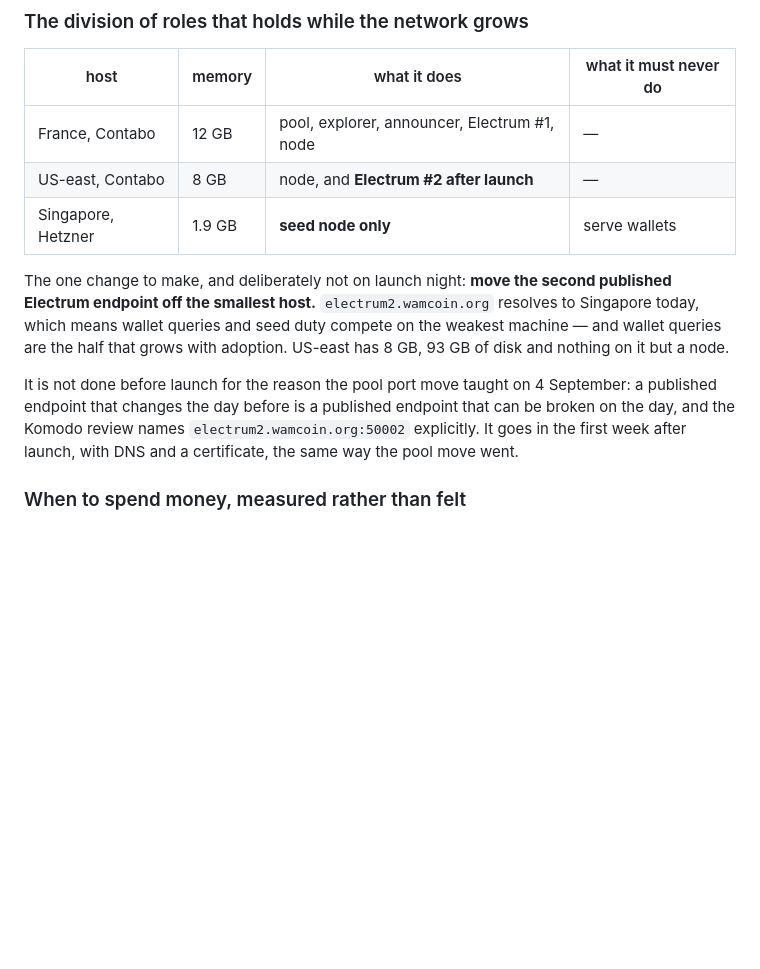
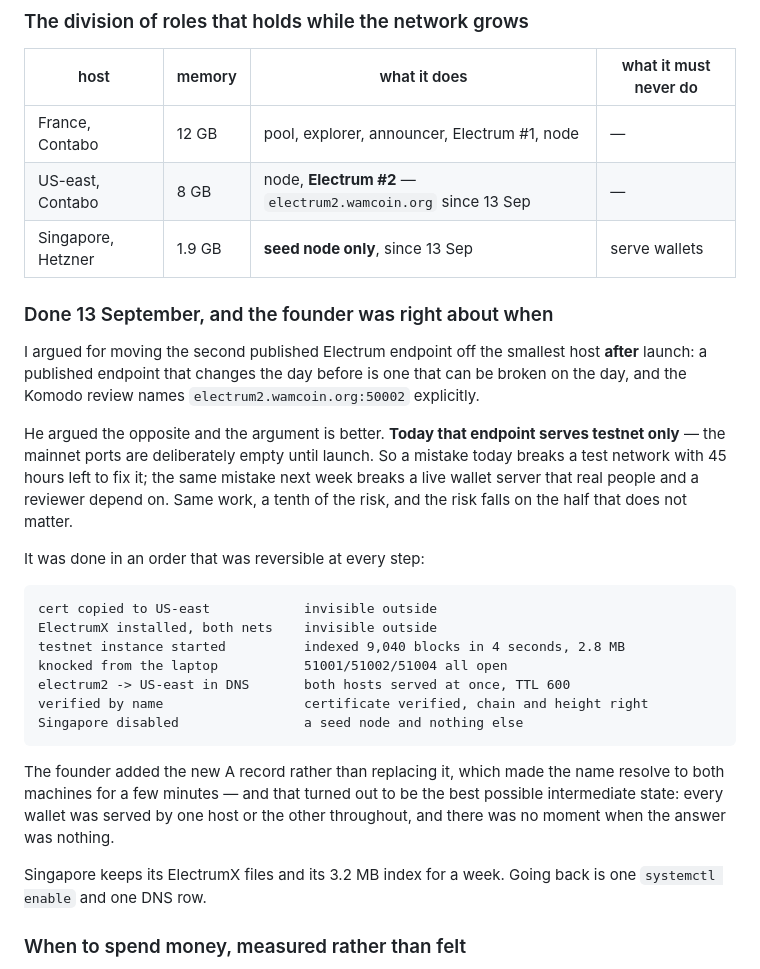
Before and after one commit to wam-coin-official/wam-coin, a Markdown page: docs/ROADMAP.md, the part around the change. Rendered like a GitHub page; blank space fills up the shorter version.

````diff
--- a/docs/ROADMAP.md
+++ b/docs/ROADMAP.md
@@ -120,20 +120,42 @@ patch. What it is **not** is a promise that 1914 MB is enough forever.
 | host | memory | what it does | what it must never do |
 |---|---|---|---|
 | France, Contabo | 12 GB | pool, explorer, announcer, Electrum #1, node | — |
-| US-east, Contabo | 8 GB | node, and **Electrum #2 after launch** | — |
-| Singapore, Hetzner | 1.9 GB | **seed node only** | serve wallets |
+| US-east, Contabo | 8 GB | node, **Electrum #2** — `electrum2.wamcoin.org` since 13 Sep | — |
+| Singapore, Hetzner | 1.9 GB | **seed node only**, since 13 Sep | serve wallets |
 
-The one change to make, and deliberately not on launch night: **move the
-second published Electrum endpoint off the smallest host.** `electrum2.wamcoin.org`
-resolves to Singapore today, which means wallet queries and seed duty compete
-on the weakest machine — and wallet queries are the half that grows with
-adoption. US-east has 8 GB, 93 GB of disk and nothing on it but a node.
+### Done 13 September, and the founder was right about when
 
-It is not done before launch for the reason the pool port move taught on
-4 September: a published endpoint that changes the day before is a published
-endpoint that can be broken on the day, and the Komodo review names
-`electrum2.wamcoin.org:50002` explicitly. It goes in the first week after
-launch, with DNS and a certificate, the same way the pool move went.
+I argued for moving the second published Electrum endpoint off the smallest
+host **after** launch: a published endpoint that changes the day before is
+one that can be broken on the day, and the Komodo review names
+`electrum2.wamcoin.org:50002` explicitly.
+
+He argued the opposite and the argument is better. **Today that endpoint
+serves testnet only** — the mainnet ports are deliberately empty until
+launch. So a mistake today breaks a test network with 45 hours left to fix
+it; the same mistake next week breaks a live wallet server that real people
+and a reviewer depend on. Same work, a tenth of the risk, and the risk falls
+on the half that does not matter.
+
+It was done in an order that was reversible at every step:
+
+```
+cert copied to US-east            invisible outside
+ElectrumX installed, both nets    invisible outside
+testnet instance started          indexed 9,040 blocks in 4 seconds, 2.8 MB
+knocked from the laptop           51001/51002/51004 all open
+electrum2 -> US-east in DNS       both hosts served at once, TTL 600
+verified by name                  certificate verified, chain and height right
+Singapore disabled                a seed node and nothing else
+```
+
+The founder added the new A record rather than replacing it, which made the
+name resolve to both machines for a few minutes — and that turned out to be
+the best possible intermediate state: every wallet was served by one host or
+the other throughout, and there was no moment when the answer was nothing.
+
+Singapore keeps its ElectrumX files and its 3.2 MB index for a week. Going
+back is one `systemctl enable` and one DNS row.
 
 ### When to spend money, measured rather than felt
 
````
Also changed, not shown: docs/LAUNCH_DAY.md (+28 -16 lines).
